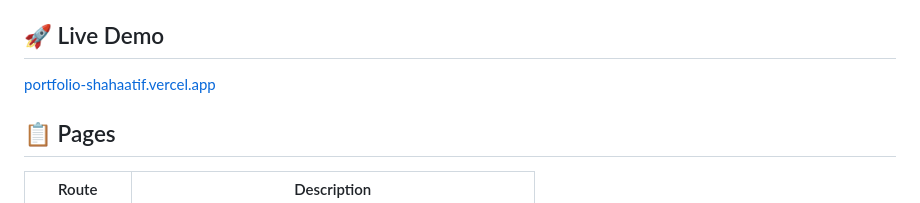
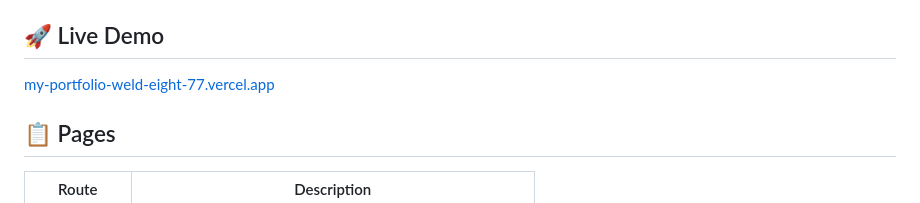
Before and after one commit to ShahAatif/my-portfolio, a Markdown page: README.md, the part around the change. Drawn GitHub-style.

Commit message:
Point README live demo URL at the Vercel production deployment.
Co-authored-by: Cursor <cursoragent@cursor.com>

```diff
--- a/README.md
+++ b/README.md
@@ -6,7 +6,7 @@ Dark-first aesthetic with JetBrains Mono typography, typing animations, scroll r
 
 ## 🚀 Live Demo
 
-[portfolio-shahaatif.vercel.app](https://portfolio-shahaatif.vercel.app)
+[my-portfolio-weld-eight-77.vercel.app](https://my-portfolio-weld-eight-77.vercel.app)
 
 ## 📋 Pages
 
```
